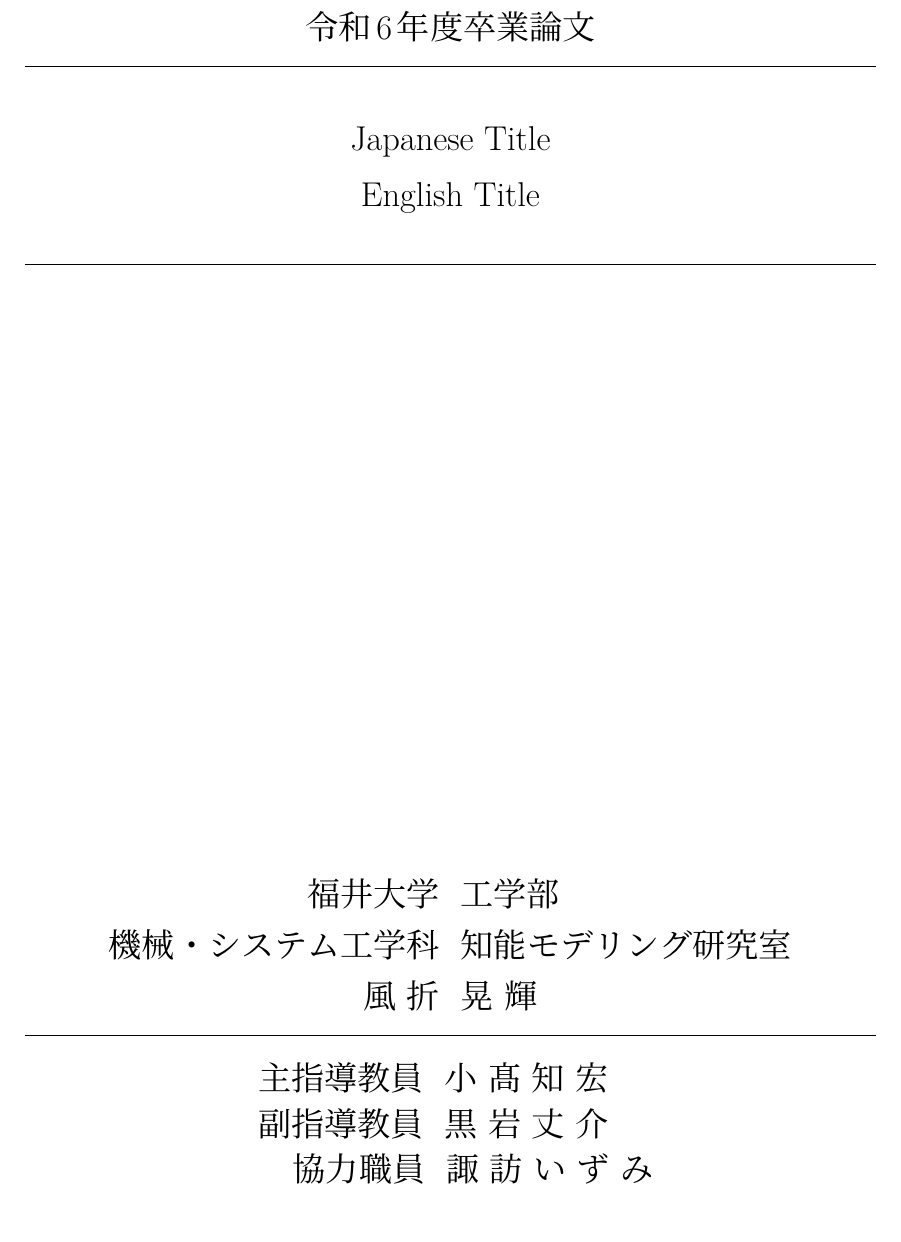
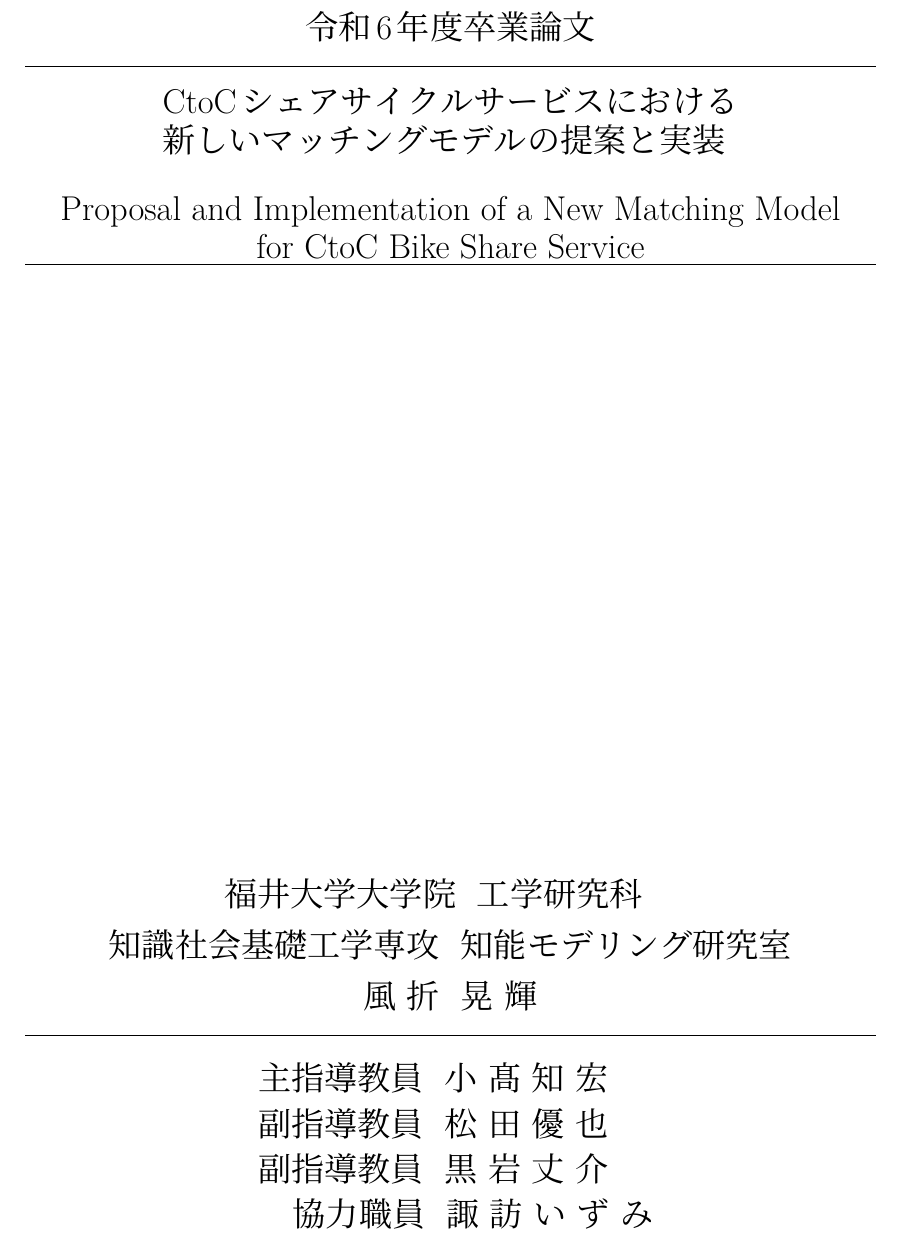
Before and after one commit to Koki-Kazaore/Research, a LaTeX thesis (documents/masterThesis/tex/top.tex): part of page 1 of 2, cut so that both start at the same text. Compiled offline with LuaLaTeX.

Commit message:
第一回卒論提出に向けた表紙の修正

```diff
--- a/documents/masterThesis/tex/top.tex
+++ b/documents/masterThesis/tex/top.tex
@@ -11,6 +11,7 @@
 % 1inch = 72pt = 25.2mm
 % 1pt = 0.35mm
 \usepackage{geometry}
+\usepackage{graphicx} % rotateboxを使用するために必要
 \geometry{
     top=0mm,  % 上部の余白領域
     bottom=0mm,  % 下部の余白領域
@@ -32,5 +33,10 @@
         \begin{picture}(209, 296)  % (x, y) = (横方向の大きさ, 縦方向の大きさ)
             \put(30, 240){\makebox(150, 15)[b]{令和6年度卒業論文}}
             \put(30, 236){\line(1, 0){150}}
-            \put(30, 220){\makebox(150, 15)[b]{Japanese Title}}
-            \put(30, 210){\makebox(150, 15)[b]{English Title}}
+            % 日本語タイトル
+            \put(30, 220){\makebox(150, 15)[b]{%
+                \shortstack[l]{CtoCシェアサイクルサービスにおける\\新しいマッチングモデルの提案と実装}%
+            }}
+            % 英語タイトル (中央揃え)
+            \put(30, 200){\makebox(150, 15)[c]{%
+                \shortstack[c]{Proposal and Implementation of a New Matching Model \\for CtoC Bike Share Service}%
@@ -40,8 +47,9 @@
             \put(30, 69){\makebox(150, 15)[b]{風~折\ \ 晃~輝}}
             \put(30, 65){\line(1,0){150}}
             \put(27, 50){\makebox(150, 15){主指導教員\ \ 小~髙\ 知~宏}}
-            \put(27, 42){\makebox(150, 15){副指導教員\ \ 黒~岩\ 丈~介}}
-            \put(34, 34){\makebox(150, 15){協力職員\ \ 諏~訪\ い~ず~み}}
+            \put(27, 42){\makebox(150, 15){副指導教員\ \ 松~田\ 優~也}}
+            \put(27, 34){\makebox(150, 15){副指導教員\ \ 黒~岩\ 丈~介}}
+            \put(34, 26){\makebox(150, 15){協力職員\ \ 諏~訪\ い~ず~み}}
         \end{picture}
         % 背表紙
         \begin{picture}(209, 296)
@@ -53,3 +62,6 @@
+                    \shortstack[c]{CtoCシェアサイクルサービスにおける\\新しいマッチングモデルの提案と実装}%
+                }%
+            }
             \put(0, 70){\line(1, 0){30}}
             \put(10, 35){\pbox<t>{風折 晃輝}}
         \end{picture}
```
Also changed, not shown: documents/masterThesis/tex/top.tex (10 more changed lines).
